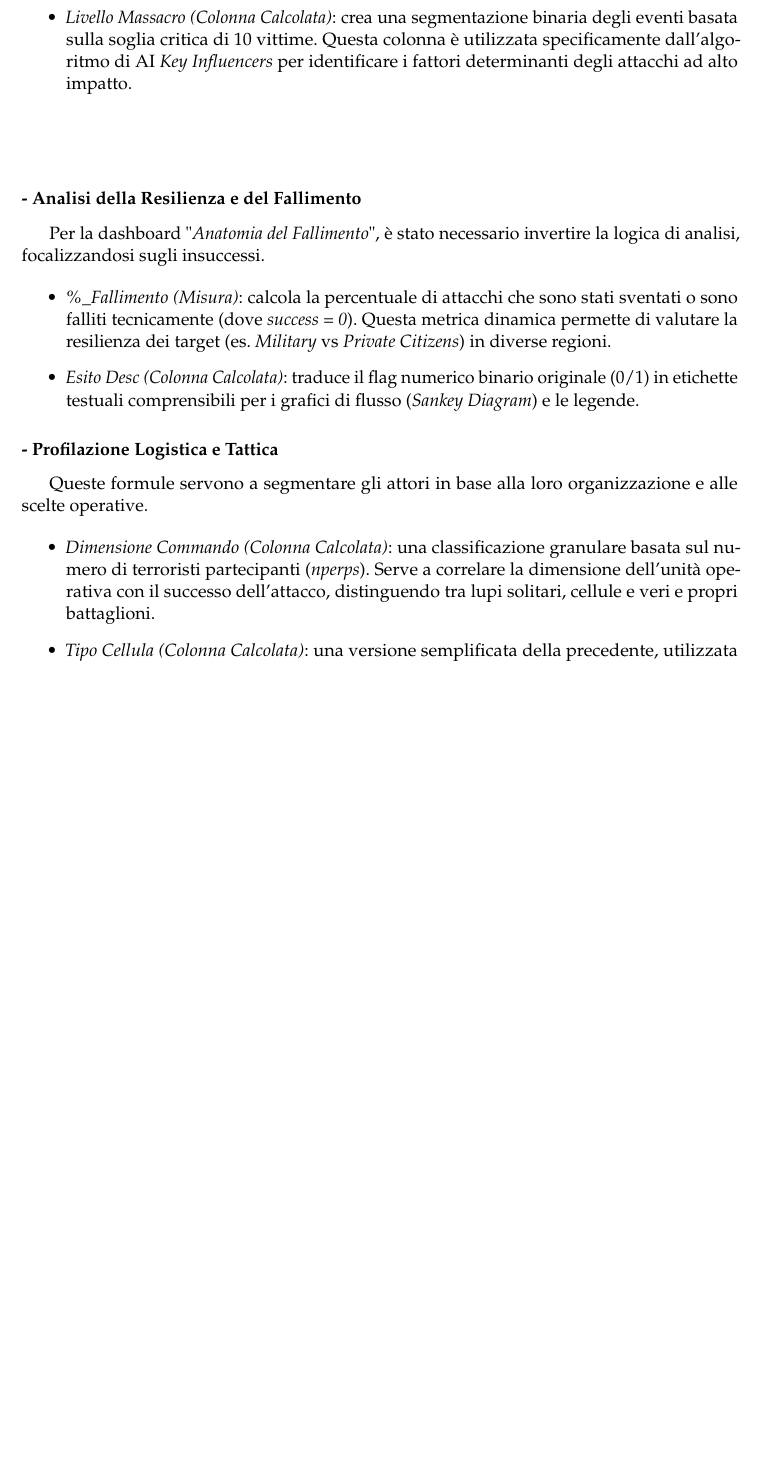
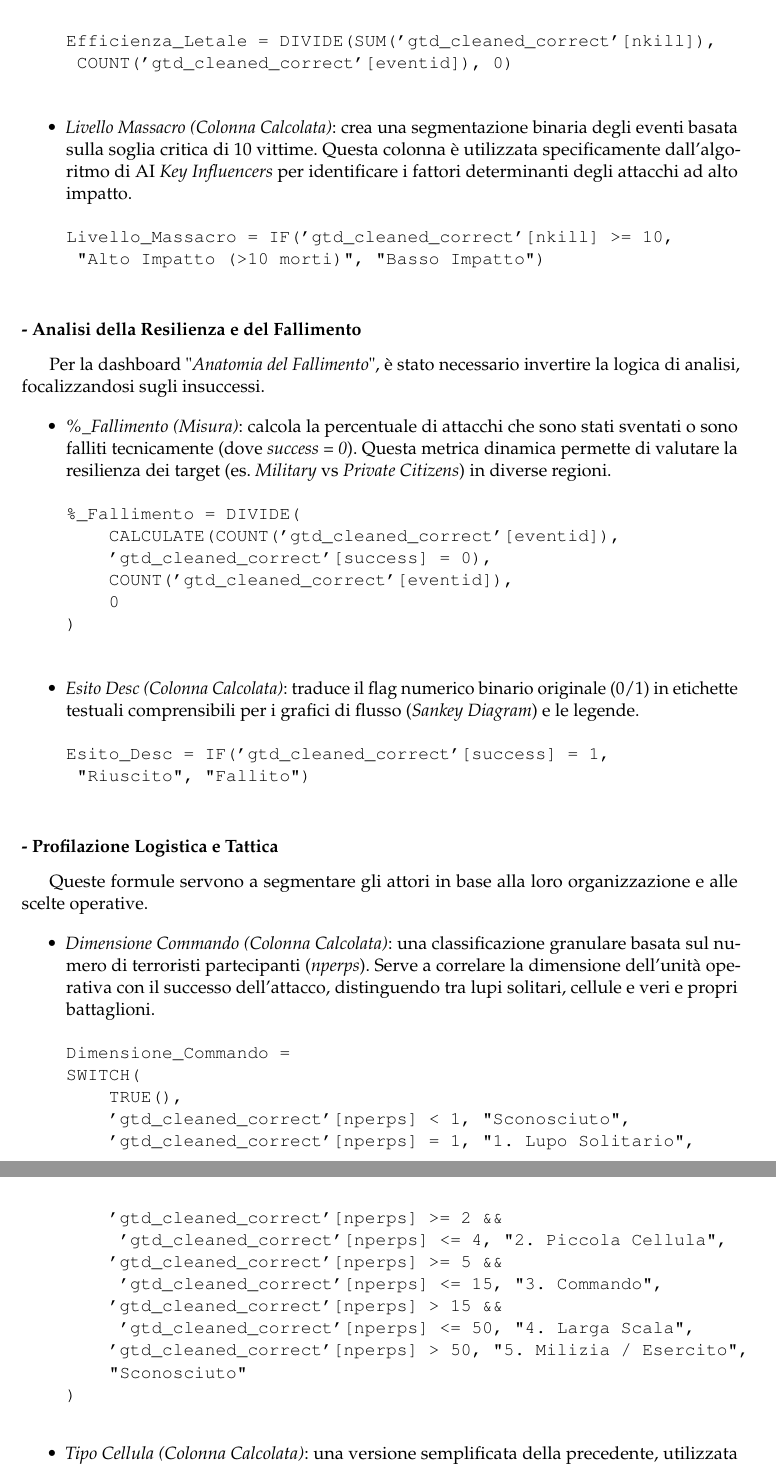
Before and after one commit to antoniodam03/ProgettoProjectManagementeBusinessIntelligence, a LaTeX book (Progetto/main.tex, which reads Progetto/chapter8/PowerBI.tex): part of page 25 of 27 before the commit and two parts of pages 25 and 26 of 27 after it, the two joined at a grey line, cut at the place of the change, the shorter picture padded with empty space. Compiled offline with pdfLaTeX.

Commit message:
aggiunta dax

```diff
--- a/Progetto/chapter8/PowerBI.tex
+++ b/Progetto/chapter8/PowerBI.tex
@@ -51,3 +51,5 @@ Queste metriche sono state sviluppate per quantificare la pericolosità dei grup
 \begin{itemize}
     \item \textit{Efficienza Letale (Misura)}: calcola il tasso medio di mortalità per attacco. È fondamentale per distinguere i gruppi che effettuano "attacchi di massa" da quelli che operano azioni dimostrative a bassa letalità.
     \begin{verbatim}
+Efficienza_Letale = DIVIDE(SUM('gtd_cleaned_correct'[nkill]),
+ COUNT('gtd_cleaned_correct'[eventid]), 0)
@@ -64,7 +56,8 @@ DIVIDE(AttacchiConQuestaArma, AttacchiTotaliDelGruppo, 0)
     \end{verbatim}
     \item \textit{Livello Massacro (Colonna Calcolata)}: crea una segmentazione binaria degli eventi basata sulla soglia critica di 10 vittime. Questa colonna è utilizzata specificamente dall'algoritmo di AI \textit{Key Influencers} per identificare i fattori determinanti degli attacchi ad alto impatto.
     \begin{verbatim}
-
+Livello_Massacro = IF('gtd_cleaned_correct'[nkill] >= 10,
+ "Alto Impatto (>10 morti)", "Basso Impatto")
     \end{verbatim}
 \end{itemize}
 
@@ -74,7 +67,19 @@ Per la dashboard "\textit{Anatomia del Fallimento}", è stato necessario inverti
 
 \begin{itemize}
     \item \textit{\%\_Fallimento (Misura)}: calcola la percentuale di attacchi che sono stati sventati o sono falliti tecnicamente (dove \textit{success = 0}). Questa metrica dinamica permette di valutare la resilienza dei target (es. \textit{Military} vs \textit{Private Citizens}) in diverse regioni.
+    \begin{verbatim}
+%_Fallimento = DIVIDE(
+    CALCULATE(COUNT('gtd_cleaned_correct'[eventid]),
+    'gtd_cleaned_correct'[success] = 0),
+    COUNT('gtd_cleaned_correct'[eventid]),
+    0
+)
+    \end{verbatim}
     \item \textit{Esito Desc (Colonna Calcolata)}: traduce il flag numerico binario originale (0/1) in etichette testuali comprensibili per i grafici di flusso (\textit{Sankey Diagram}) e le legende.
+    \begin{verbatim}
+Esito_Desc = IF('gtd_cleaned_correct'[success] = 1,
+ "Riuscito", "Fallito")
+    \end{verbatim}
 \end{itemize}
 
 \subsubsection{- Profilazione Logistica e Tattica}
@@ -83,4 +88,26 @@ Queste formule servono a segmentare gli attori in base alla loro organizzazione
 
 \begin{itemize}
     \item \textit{Dimensione Commando (Colonna Calcolata)}: una classificazione granulare basata sul numero di terroristi partecipanti (\textit{nperps}). Serve a correlare la dimensione dell'unità operativa con il successo dell'attacco, distinguendo tra lupi solitari, cellule e veri e propri battaglioni.
+    \begin{verbatim}
+Dimensione_Commando =
+SWITCH(
+    TRUE(),
+    'gtd_cleaned_correct'[nperps] < 1, "Sconosciuto",
+    'gtd_cleaned_correct'[nperps] = 1, "1. Lupo Solitario",
+    'gtd_cleaned_correct'[nperps] >= 2 &&
+     'gtd_cleaned_correct'[nperps] <= 4, "2. Piccola Cellula",
+    'gtd_cleaned_correct'[nperps] >= 5 &&
+     'gtd_cleaned_correct'[nperps] <= 15, "3. Commando",
+    'gtd_cleaned_correct'[nperps] > 15 &&
+     'gtd_cleaned_correct'[nperps] <= 50, "4. Larga Scala",
+    'gtd_cleaned_correct'[nperps] > 50, "5. Milizia / Esercito",
+    "Sconosciuto"
+)
+    \end{verbatim}
     \item \textit{Tipo Cellula (Colonna Calcolata)}: una versione semplificata della precedente, utilizzata per analisi aggregate ad alto livello nelle dashboard riepilogative.
+    \begin{verbatim}
+Tipo_Cellula = SWITCH(TRUE(),
+    'gtd_cleaned_correct'[nperps] = 1, "Lupo Solitario",
+    'gtd_cleaned_correct'[nperps] > 1 &&
+     'gtd_cleaned_correct'[nperps] <= 4, "Piccola Cellula",
+    'gtd_cleaned_correct'[nperps] > 4, "Commando",
```
Also changed, not shown: Progetto/chapter8/PowerBI.tex (32 more changed lines).
